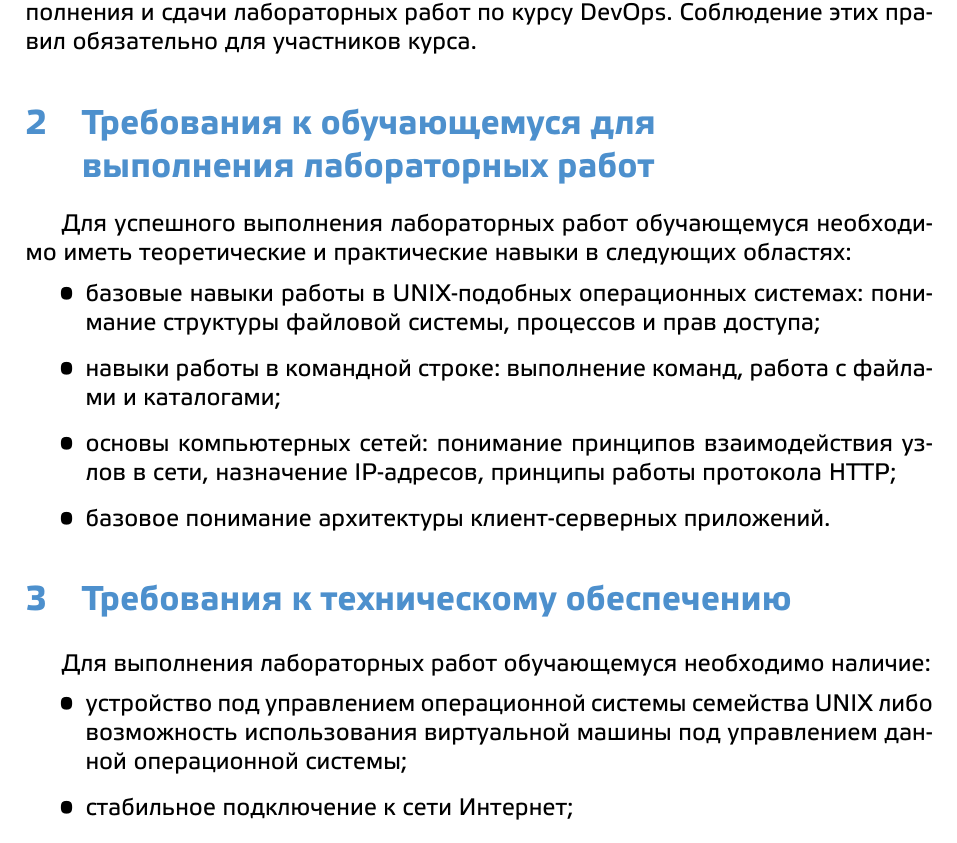
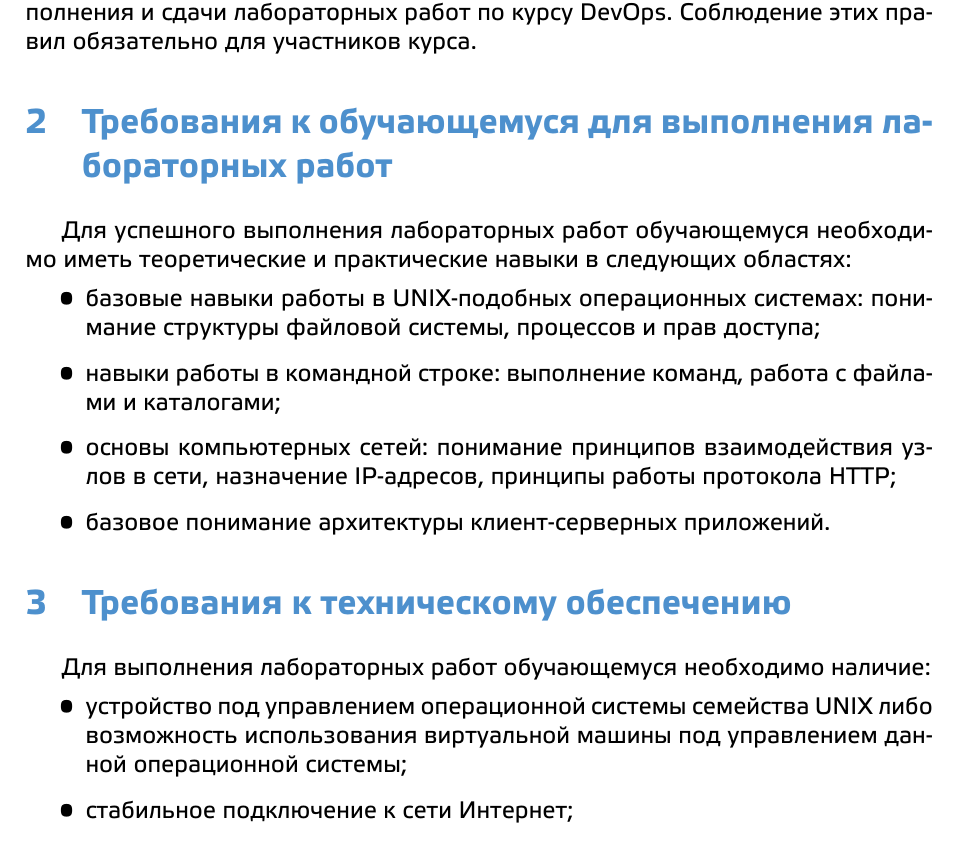
Before and after one commit to prafdin/devops-course, a LaTeX problem sheet (2026/assignments/00-howto/00-howto.tex, which reads 2026/lab-common.tex): part of page 2 of 7, cut so that both start at the same text. Compiled offline with XeLaTeX.

Commit message:
Revert "Fix formating"
This reverts commit e86620c2ee3d01accd2d7d67329d365cbd48df0d.

```diff
--- a/2026/lab-common.tex
+++ b/2026/lab-common.tex
@@ -61,10 +61,10 @@
 \definecolor{ssaublue}{RGB}{77,144,205}
 
 % Форматирование заголовков
-\usepackage[explicit]{titlesec}
-\titleformat{\section}{\Large\bfseries\color{ssaublue}}{\thesection}{1em}{\parbox[t]{\dimexpr\linewidth-5em}{\raggedright #1}}
-\titleformat{\subsection}{\large\bfseries\color{ssaublue}}{\thesubsection}{1em}{\parbox[t]{\dimexpr\linewidth-5em}{\raggedright #1}}
-\titleformat{\subsubsection}{\large\bfseries\color{ssaublue}}{\thesubsubsection}{1em}{\parbox[t]{\dimexpr\linewidth-5em}{\raggedright #1}}
+\usepackage{titlesec}
+\titleformat{\section}{\Large\bfseries\color{ssaublue}}{\thesection}{1em}{}
+\titleformat{\subsection}{\large\bfseries\color{ssaublue}}{\thesubsection}{1em}{}
+\titleformat{\subsubsection}{\large\bfseries\color{ssaublue}}{\thesubsubsection}{1em}{}
 
 % Полезные пакеты
 \usepackage{graphicx}
```
